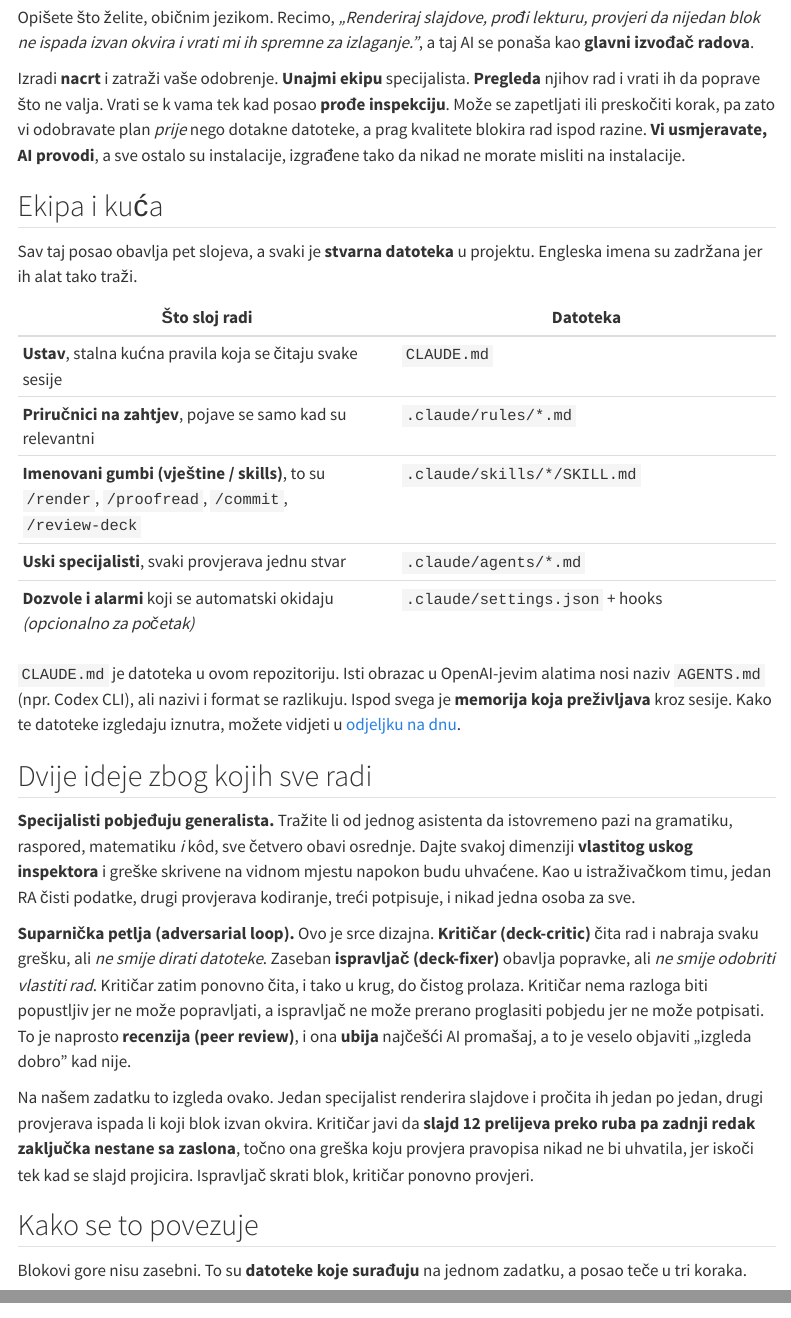
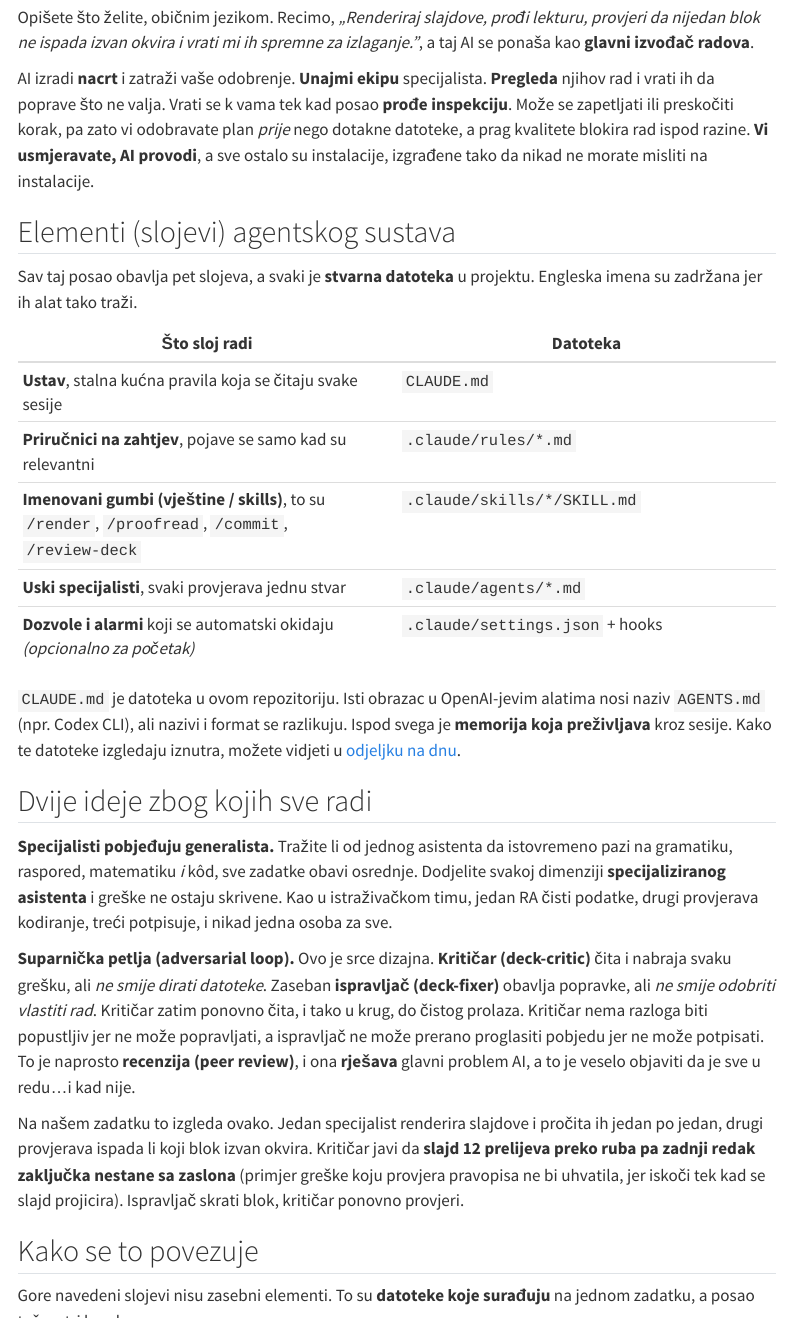
Before and after one commit to lusiki/AI-radionica-za-istra-iva-e, a Quarto document (index.qmd): the page in a window 1100 px wide, from 1240 px down, and a second part further down, joined at a grey line. Rendered offline with R 4.5, knitr and Pandoc in place of Quarto, with nearby package versions; menus at the side of the page are left out; long lines of code are wrapped.

Commit message:
Revise index copy: clearer agentic-layers framing, fix doubled word
Co-Authored-By: Claude Opus 4.8 (1M context) <noreply@anthropic.com>

```diff
--- a/index.qmd
+++ b/index.qmd
@@ -68,13 +68,13 @@ Opišete što želite, običnim jezikom. Recimo, *„Renderiraj slajdove, prođi
 blok ne ispada izvan okvira i vrati mi ih spremne za izlaganje."*, a taj AI se ponaša kao **glavni
 izvođač radova**.
 
-Izradi **nacrt** i zatraži vaše odobrenje. **Unajmi ekipu** specijalista. **Pregleda** njihov rad i
+AI izradi **nacrt** i zatraži vaše odobrenje. **Unajmi ekipu** specijalista. **Pregleda** njihov rad i
 vrati ih da poprave što ne valja. Vrati se k vama tek kad posao **prođe inspekciju**. Može se zapetljati
 ili preskočiti korak, pa zato vi odobravate plan *prije* nego dotakne datoteke, a prag kvalitete blokira
 rad ispod razine. **Vi usmjeravate, AI provodi**, a sve ostalo su instalacije, izgrađene tako da
 nikad ne morate misliti na instalacije.
 
-## Ekipa i kuća
+## Elementi (slojevi) agentskog sustava
 
 Sav taj posao obavlja pet slojeva, a svaki je **stvarna datoteka** u projektu. Engleska imena su
 zadržana jer ih alat tako traži.
@@ -94,25 +94,24 @@ sesije. Kako te datoteke izgledaju iznutra, možete vidjeti u [odjeljku na dnu](
 ## Dvije ideje zbog kojih sve radi
 
 **Specijalisti pobjeđuju generalista.** Tražite li od jednog asistenta da istovremeno pazi na
-gramatiku, raspored, matematiku *i* kôd, sve četvero obavi osrednje. Dajte svakoj dimenziji **vlastitog
-uskog inspektora** i greške skrivene na vidnom mjestu napokon budu uhvaćene. Kao u istraživačkom timu,
+gramatiku, raspored, matematiku *i* kôd, sve zadatke obavi osrednje. Dodjelite svakoj dimenziji **specijaliziranog asistenta** i greške ne ostaju skrivene. Kao u istraživačkom timu,
 jedan RA čisti podatke, drugi provjerava kodiranje, treći potpisuje, i nikad jedna osoba za sve.
 
-**Suparnička petlja (adversarial loop).** Ovo je srce dizajna. **Kritičar (deck-critic)** čita rad i
+**Suparnička petlja (adversarial loop).** Ovo je srce dizajna. **Kritičar (deck-critic)** čita i
 nabraja svaku grešku, ali *ne smije dirati datoteke*. Zaseban **ispravljač (deck-fixer)** obavlja
 popravke, ali *ne smije odobriti vlastiti rad*. Kritičar zatim ponovno čita, i tako u krug, do čistog
 prolaza. Kritičar nema razloga biti popustljiv jer ne može popravljati, a ispravljač ne može prerano
-proglasiti pobjedu jer ne može potpisati. To je naprosto **recenzija (peer review)**, i ona **ubija**
-najčešći AI promašaj, a to je veselo objaviti „izgleda dobro" kad nije.
+proglasiti pobjedu jer ne može potpisati. To je naprosto **recenzija (peer review)**, i ona **rješava**
+glavni problem AI, a to je veselo objaviti da je sve u redu...i kad nije.
 
 Na našem zadatku to izgleda ovako. Jedan specijalist renderira slajdove i pročita ih jedan po jedan,
 drugi provjerava ispada li koji blok izvan okvira. Kritičar javi da **slajd 12 prelijeva preko ruba pa
-zadnji redak zaključka nestane sa zaslona**, točno ona greška koju provjera pravopisa nikad ne bi uhvatila,
-jer iskoči tek kad se slajd projicira. Ispravljač skrati blok, kritičar ponovno provjeri.
+zadnji redak zaključka nestane sa zaslona** (primjer greške koju provjera pravopisa ne bi uhvatila,
+jer iskoči tek kad se slajd projicira). Ispravljač skrati blok, kritičar ponovno provjeri.
 
 ## Kako se to povezuje
 
-Blokovi gore nisu zasebni. To su **datoteke koje surađuju** na jednom zadatku, a posao teče u tri koraka.
+Gore navedeni slojevi nisu zasebni elementi. To su **datoteke koje surađuju** na jednom zadatku, a posao teče u tri koraka.
 
 **Prvo plan.** Na početku svake sesije učita se `CLAUDE.md` (stalna pravila), a čim AI dotakne neku
 datoteku, *automatski* se dodaju samo relevantni priručnici, pa se uz `.qmd` primjerice učita pravilo
```
Also changed, not shown: 1 other file.
